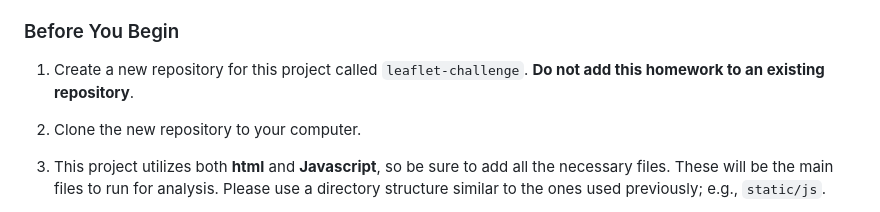
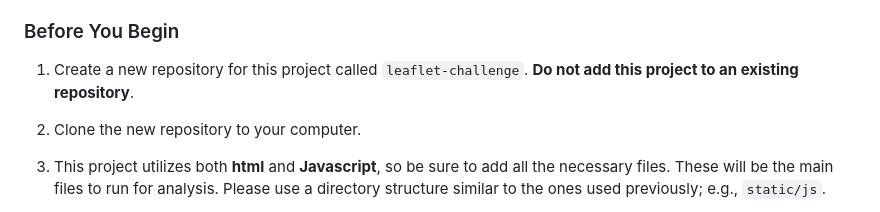
Before and after one commit to colleen547/leaflet-challenge, a Markdown page: README.md, the part around the change. Drawn GitHub-style.

```diff
--- a/README.md
+++ b/README.md
@@ -10,7 +10,7 @@ For this project, assume that the USGS is interested in building a new set of to
 
 ### Before You Begin
 
-1. Create a new repository for this project called `leaflet-challenge`. **Do not add this homework to an existing repository**.
+1. Create a new repository for this project called `leaflet-challenge`. **Do not add this project to an existing repository**.
 
 2. Clone the new repository to your computer.
 
```
